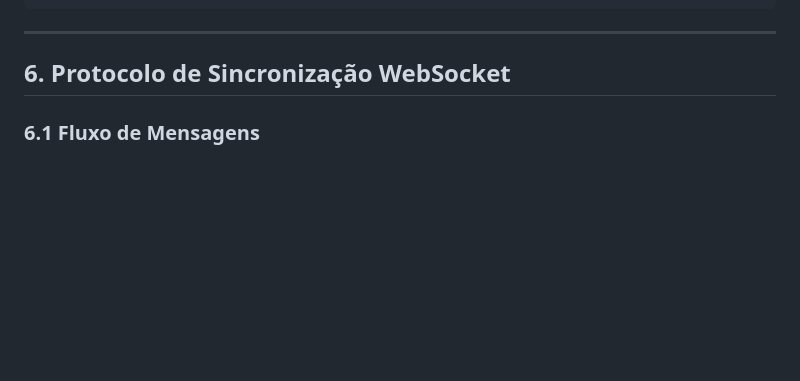
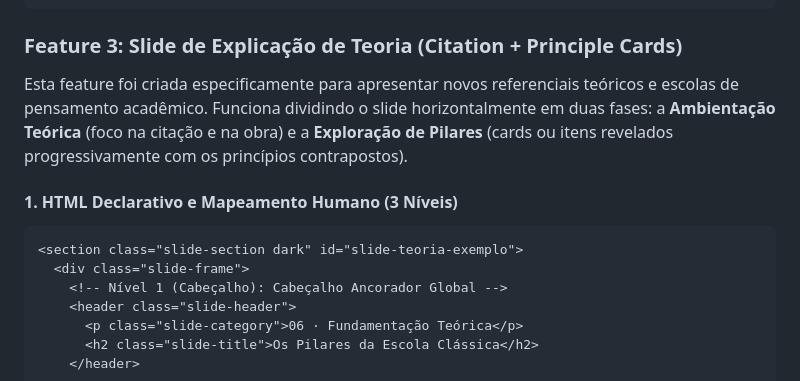
Before and after one commit to fabiodelima/fabslides, a Markdown page: FABSLIDES.md, the part around one of its changes. GitHub-like rendering; blank space fills up the shorter version.

Commit message:
docs: consolidacao da Feature 3 de layout de teoria no manual do FabSlides

````diff
--- a/FABSLIDES.md
+++ b/FABSLIDES.md
@@ -306,9 +306,17 @@ Esta feature é usada para criar um choque visual e conceitual direto entre duas
 }
 ```
 
----
+### Feature 3: Slide de Explicação de Teoria (Citation + Principle Cards)
 
-## 6. Protocolo de Sincronização WebSocket
+Esta feature foi criada especificamente para apresentar novos referenciais teóricos e escolas de pensamento acadêmico. Funciona dividindo o slide horizontalmente em duas fases: a **Ambientação Teórica** (foco na citação e na obra) e a **Exploração de Pilares** (cards ou itens revelados progressivamente com os princípios contrapostos).
 
-### 6.1 Fluxo de Mensagens
+#### 1. HTML Declarativo e Mapeamento Humano (3 Níveis)
+```html
+<section class="slide-section dark" id="slide-teoria-exemplo">
+  <div class="slide-frame">
+    <!-- Nível 1 (Cabeçalho): Cabeçalho Ancorador Global -->
+    <header class="slide-header">
+      <p class="slide-category">06 · Fundamentação Teórica</p>
+      <h2 class="slide-title">Os Pilares da Escola Clássica</h2>
+    </header>
 
````
Also changed, not shown: other parts of FABSLIDES.md (+93 -70 lines).
